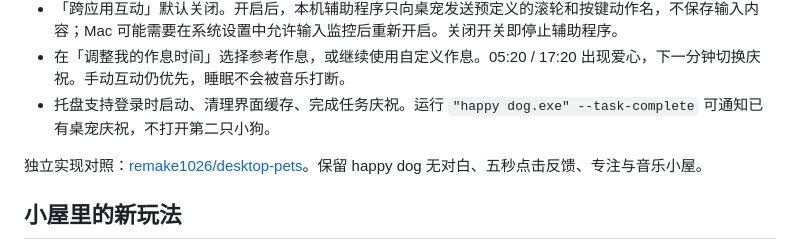
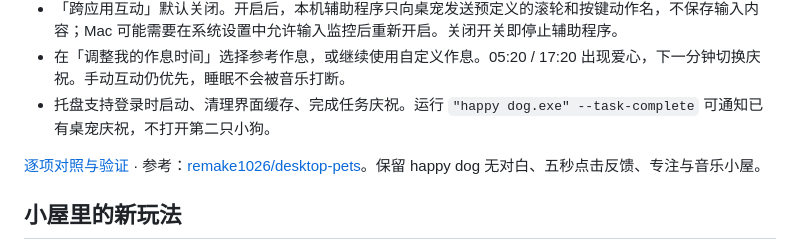
Before and after one commit to rwei14257-design/xiantiao-xiaogou-zhuochong, a Markdown page: README.md, the part around the change. Drawn GitHub-style.

Commit message:
Document reference interaction coverage and tested platform boundaries

```diff
--- a/README.md
+++ b/README.md
@@ -26,7 +26,7 @@
 - 在「调整我的作息时间」选择参考作息，或继续使用自定义作息。05:20 / 17:20 出现爱心，下一分钟切换庆祝。手动互动仍优先，睡眠不会被音乐打断。
 - 托盘支持登录时启动、清理界面缓存、完成任务庆祝。运行 `"happy dog.exe" --task-complete` 可通知已有桌宠庆祝，不打开第二只小狗。
 
-独立实现对照：[remake1026/desktop-pets](https://github.com/remake1026/desktop-pets)。保留 happy dog 无对白、五秒点击反馈、专注与音乐小屋。
+[逐项对照与验证](docs/reference-v1.3.0.md) · 参考：[remake1026/desktop-pets](https://github.com/remake1026/desktop-pets)。保留 happy dog 无对白、五秒点击反馈、专注与音乐小屋。
 
 ## 小屋里的新玩法
 
```
Also changed, not shown: docs/reference-v1.3.0.md (added, +18 -0 lines).
